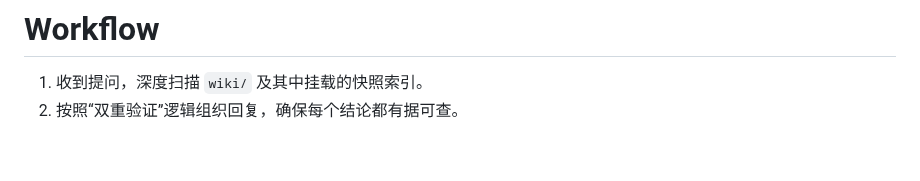
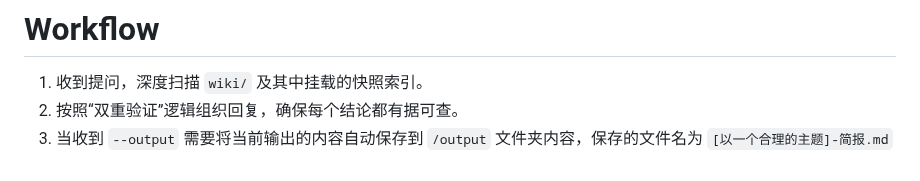
Before and after one commit to Kenshin/simpread-karpathy-llm-wiki-compiler, a Markdown page: command/qa.md, the part around the change. Drawn GitHub-style.

```diff
--- a/command/qa.md
+++ b/command/qa.md
@@ -71,3 +71,4 @@
 # Workflow
 1. 收到提问，深度扫描 `wiki/` 及其中挂载的快照索引。
 2. 按照“双重验证”逻辑组织回复，确保每个结论都有据可查。
+3. 当收到 `--output` 需要将当前输出的内容自动保存到 `/output` 文件夹内容，保存的文件名为 `[以一个合理的主题]-简报.md`
```
Also changed, not shown: README.md (+7 -3 lines).
